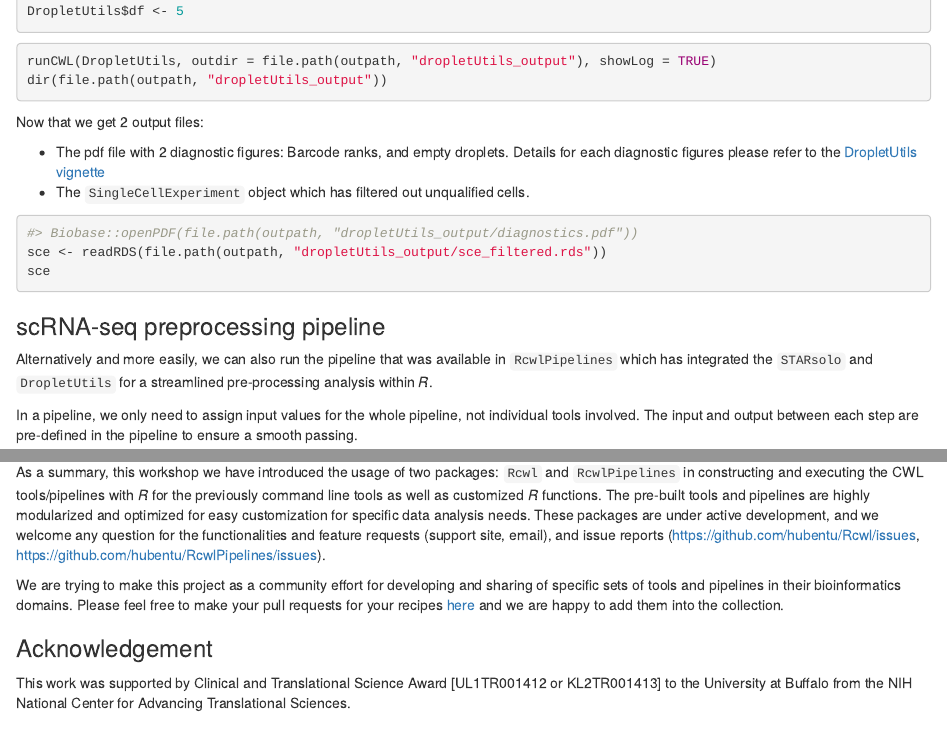
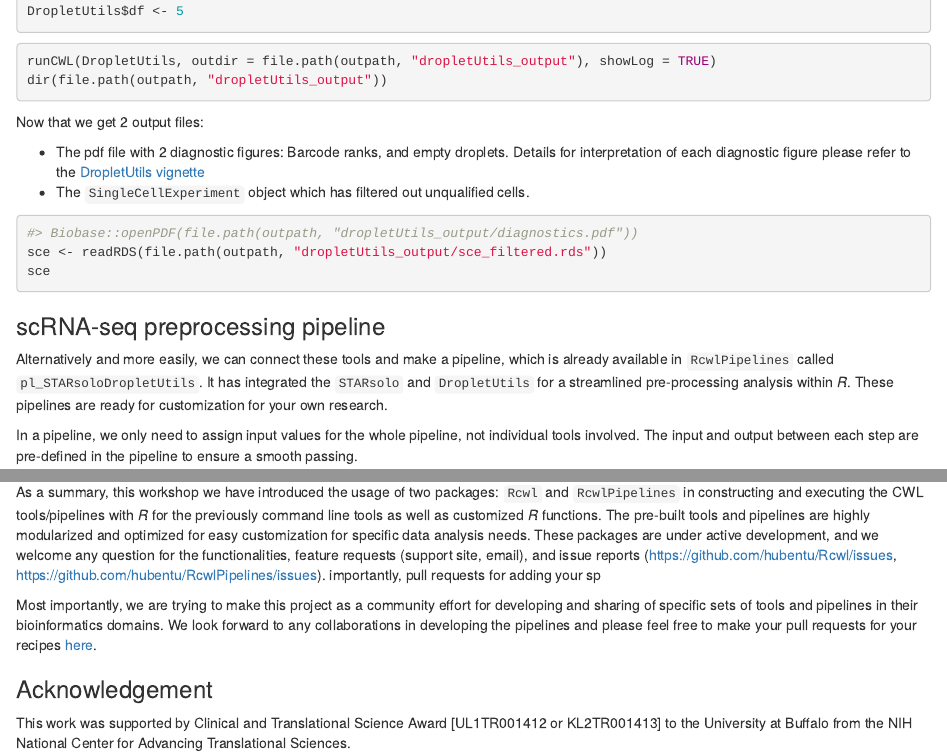
Before and after one commit to Liubuntu/Bioc2020RCWL, an R Markdown document (vignettes/Bioc2020RCWL.Rmd): the page in a window 1100 px wide, from 6360 px down, and a second part further down, joined at a grey line. Rendered offline with R 4.5, knitr and Pandoc, with nearby package versions; some code elsewhere in the file could not run offline.

Commit message:
adding some contents

````diff
--- a/vignettes/Bioc2020RCWL.Rmd
+++ b/vignettes/Bioc2020RCWL.Rmd
@@ -388,7 +388,7 @@ dir(file.path(outpath, "dropletUtils_output"))
 
 Now that we get 2 output files:
 
-- The pdf file with 2 diagnostic figures: Barcode ranks, and empty droplets. Details for each diagnostic figures please refer to the [DropletUtils vignette](https://bioconductor.org/packages/release/bioc/vignettes/DropletUtils/inst/doc/DropletUtils.html)
+- The pdf file with 2 diagnostic figures: Barcode ranks, and empty droplets. Details for interpretation of each diagnostic figure please refer to the [DropletUtils vignette](https://bioconductor.org/packages/release/bioc/vignettes/DropletUtils/inst/doc/DropletUtils.html)
 - The `SingleCellExperiment` object which has filtered out unqualified cells.
 
 ```{r, eval=FALSE}
@@ -396,11 +396,15 @@ Now that we get 2 output files:
 sce <- readRDS(file.path(outpath, "dropletUtils_output/sce_filtered.rds"))
 sce
 ```
+
 ### scRNA-seq preprocessing pipeline
 
-Alternatively and more easily, we can also run the pipeline that was
-available in `RcwlPipelines` which has integrated the `STARsolo` and
-`DropletUtils` for a streamlined pre-processing analysis within _R_.
+Alternatively and more easily, we can connect these tools and make a
+pipeline, which is already available in `RcwlPipelines` called
+`pl_STARsoloDropletUtils`. It has integrated the `STARsolo` and
+`DropletUtils` for a streamlined pre-processing analysis within
+_R_. These pipelines are ready for customization for your own
+research.
 
 In a pipeline, we only need to assign input values for the whole pipeline, not individual tools involved. The input and output between each step are pre-defined in the pipeline to ensure a smooth passing.
 
@@ -447,17 +451,18 @@ CWL tools/pipelines with _R_ for the previously command line tools as
 well as customized _R_ functions. The pre-built tools and pipelines
 are highly modularized and optimized for easy customization for
 specific data analysis needs. These packages are under active
-development, and we welcome any question for the functionalities and
+development, and we welcome any question for the functionalities,
 feature requests (support site, email), and issue reports
 (https://github.com/hubentu/Rcwl/issues,
 https://github.com/hubentu/RcwlPipelines/issues).
+importantly, pull requests for adding your sp
 
-We are trying to make this project as a community effort for
-developing and sharing of specific sets of tools and pipelines in
-their bioinformatics domains. Please feel free to make your pull
-requests for your recipes
-[here](https://github.com/hubentu/RcwlRecipes) and we are happy to add
-them into the collection.
+Most importantly, we are trying to make this project as a community
+effort for developing and sharing of specific sets of tools and
+pipelines in their bioinformatics domains. We look forward to any
+collaborations in developing the pipelines and please feel free to
+make your pull requests for your recipes
+[here](https://github.com/hubentu/RcwlRecipes).
 
 ### Acknowledgement
 
````
Also changed, not shown: vignettes/Bioc2020RCWL.Rmd (14 more changed lines).
